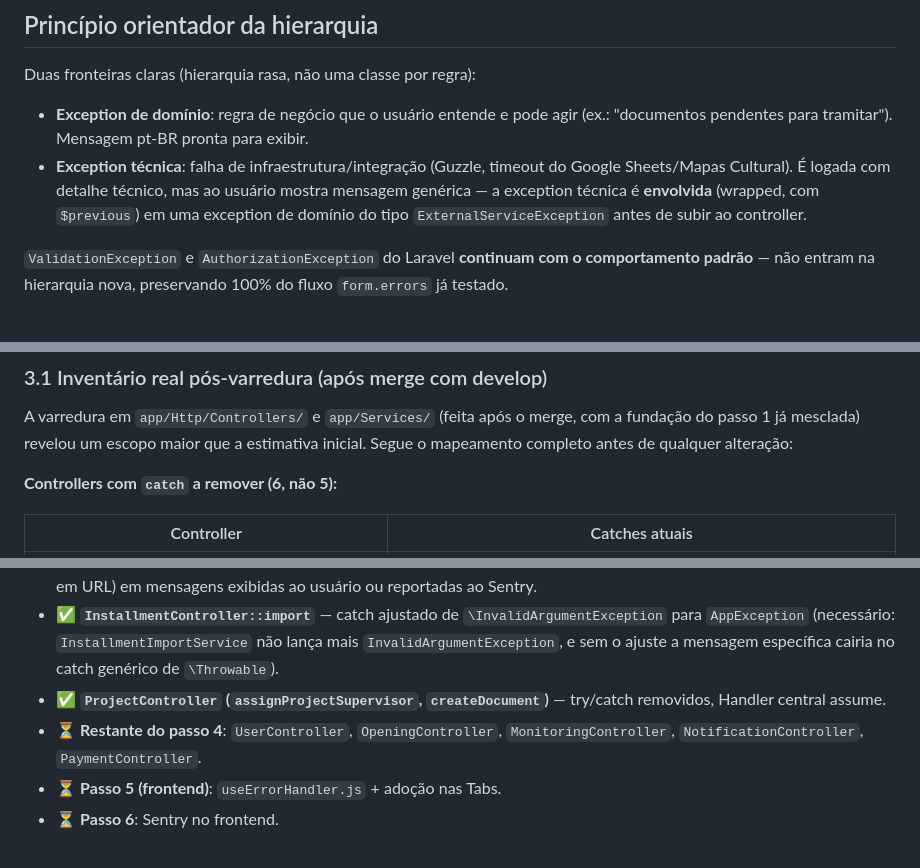
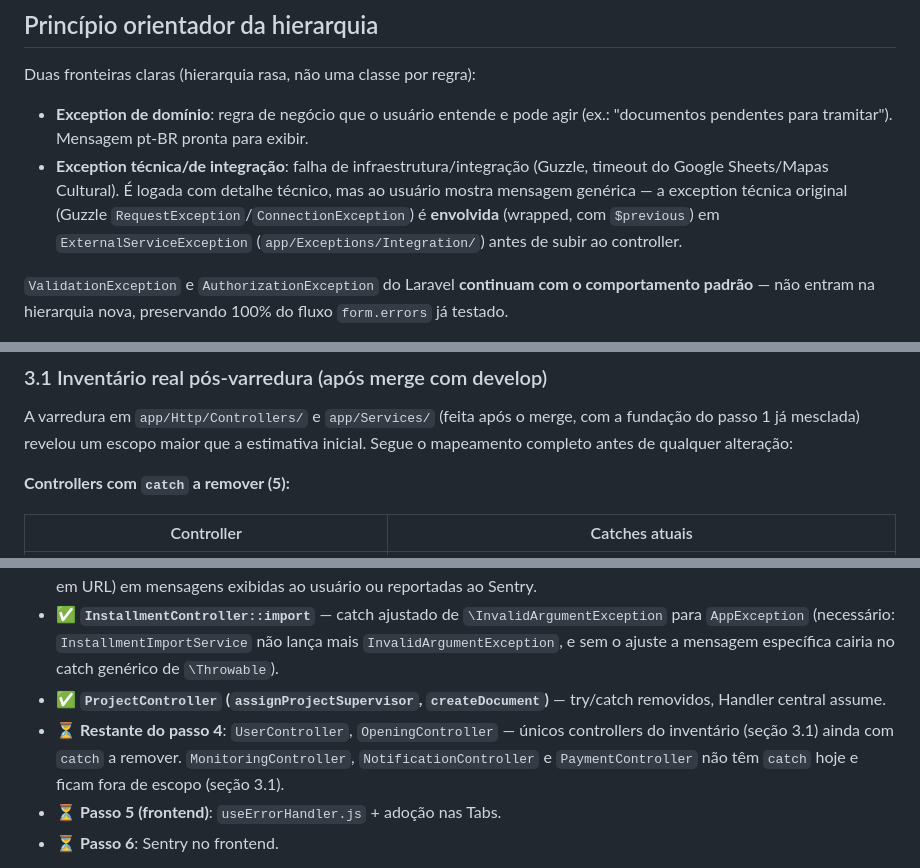
Before and after one commit to secultce/efomento, a Markdown page: docs/erros_plan.md, 3 parts joined by grey strips. GitHub-like rendering.

```diff
--- a/docs/erros_plan.md
+++ b/docs/erros_plan.md
@@ -30,7 +30,7 @@ Este documento é **diagnóstico + plano de implementação para aprovação**
 Duas fronteiras claras (hierarquia rasa, não uma classe por regra):
 
 - **Exception de domínio**: regra de negócio que o usuário entende e pode agir (ex.: "documentos pendentes para tramitar"). Mensagem pt-BR pronta para exibir.
-- **Exception técnica**: falha de infraestrutura/integração (Guzzle, timeout do Google Sheets/Mapas Cultural). É logada com detalhe técnico, mas ao usuário mostra mensagem genérica — a exception técnica é **envolvida** (wrapped, com `$previous`) em uma exception de domínio do tipo `ExternalServiceException` antes de subir ao controller.
+- **Exception técnica/de integração**: falha de infraestrutura/integração (Guzzle, timeout do Google Sheets/Mapas Cultural). É logada com detalhe técnico, mas ao usuário mostra mensagem genérica — a exception técnica original (Guzzle `RequestException`/`ConnectionException`) é **envolvida** (wrapped, com `$previous`) em `ExternalServiceException` (`app/Exceptions/Integration/`) antes de subir ao controller.
 
 `ValidationException` e `AuthorizationException` do Laravel **continuam com o comportamento padrão** — não entram na hierarquia nova, preservando 100% do fluxo `form.errors` já testado.
 
@@ -151,7 +149,7 @@ throw ExternalServiceException::unavailable('Google Sheets', $e);
 
 A varredura em `app/Http/Controllers/` e `app/Services/` (feita após o merge, com a fundação do passo 1 já mesclada) revelou um escopo maior que a estimativa inicial. Segue o mapeamento completo antes de qualquer alteração:
 
-**Controllers com `catch` a remover (6, não 5):**
+**Controllers com `catch` a remover (5):**
 
 | Controller | Catches atuais |
 |---|---|
@@ -188,7 +186,7 @@ A varredura em `app/Http/Controllers/` e `app/Services/` (feita após o merge, c
 - ✅ **`GoogleSheetsService`, `MapasClient`** — trocados por `ExternalServiceException` (via factory `unavailable()` quando há `$previous`, ou construtor direto quando a falha vem de um `$response->failed()` sem exception original). Refinamentos pós-review (CodeRabbit, PR #449): `GoogleSheetsService::fetchSheet`/`fetchSheetWithLookup` passaram a capturar também `ConnectionException` (timeout/DNS), não só `RequestException` (falha na resposta HTTP); `MapasClient` deixou de embutir o corpo bruto da resposta upstream na mensagem da exceção e passou a redigir a query string das URLs de download antes de logar/reportar — evita vazar dados sensíveis (PII do agente, tokens em URL) em mensagens exibidas ao usuário ou reportadas ao Sentry.
 - ✅ **`InstallmentController::import`** — catch ajustado de `\InvalidArgumentException` para `AppException` (necessário: `InstallmentImportService` não lança mais `InvalidArgumentException`, e sem o ajuste a mensagem específica cairia no catch genérico de `\Throwable`).
 - ✅ **`ProjectController` (`assignProjectSupervisor`, `createDocument`)** — try/catch removidos, Handler central assume.
-- ⏳ **Restante do passo 4**: `UserController`, `OpeningController`, `MonitoringController`, `NotificationController`, `PaymentController`.
+- ⏳ **Restante do passo 4**: `UserController`, `OpeningController` — únicos controllers do inventário (seção 3.1) ainda com `catch` a remover. `MonitoringController`, `NotificationController` e `PaymentController` não têm `catch` hoje e ficam fora de escopo (seção 3.1).
 - ⏳ **Passo 5 (frontend)**: `useErrorHandler.js` + adoção nas Tabs.
 - ⏳ **Passo 6**: Sentry no frontend.
 
```
Also changed, not shown: other parts of docs/erros_plan.md (+6 -8 lines).
